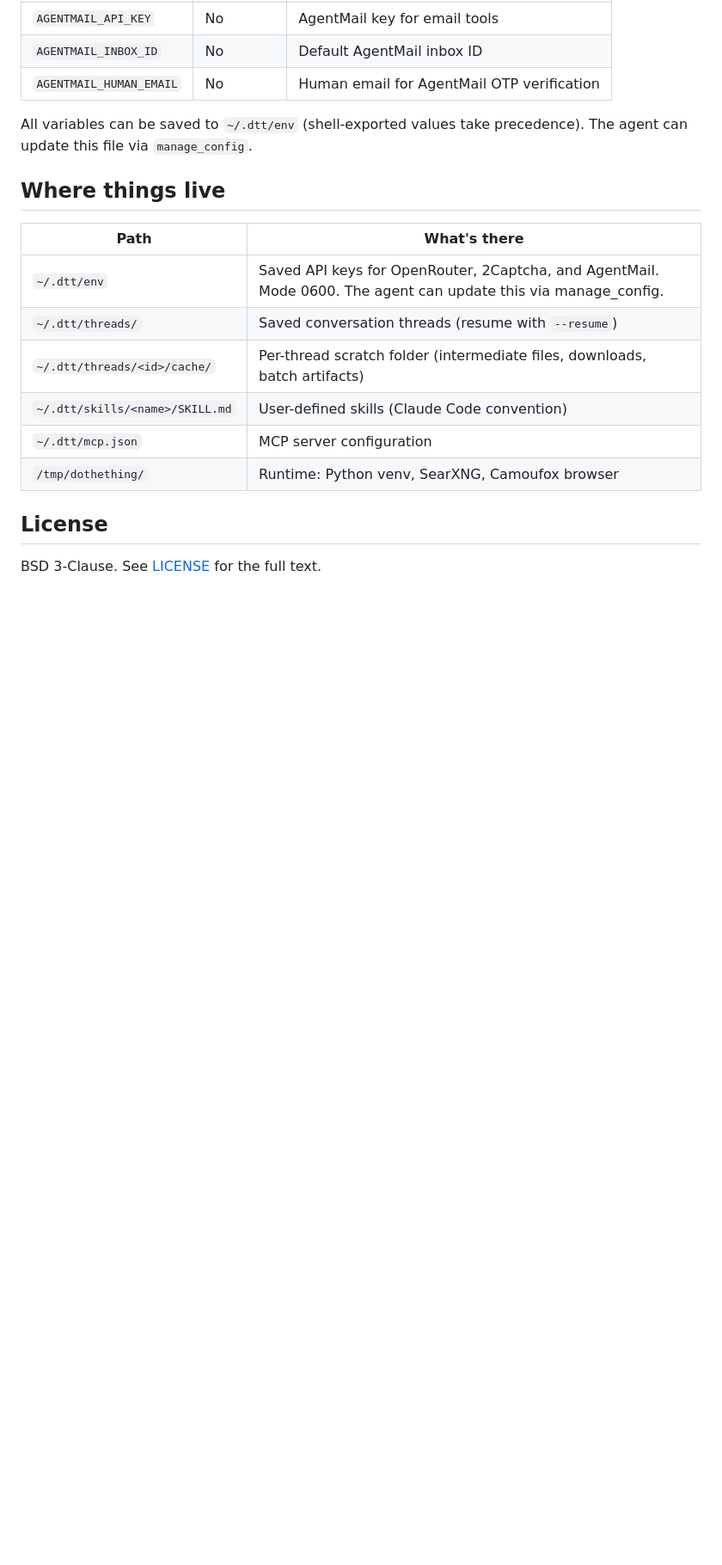
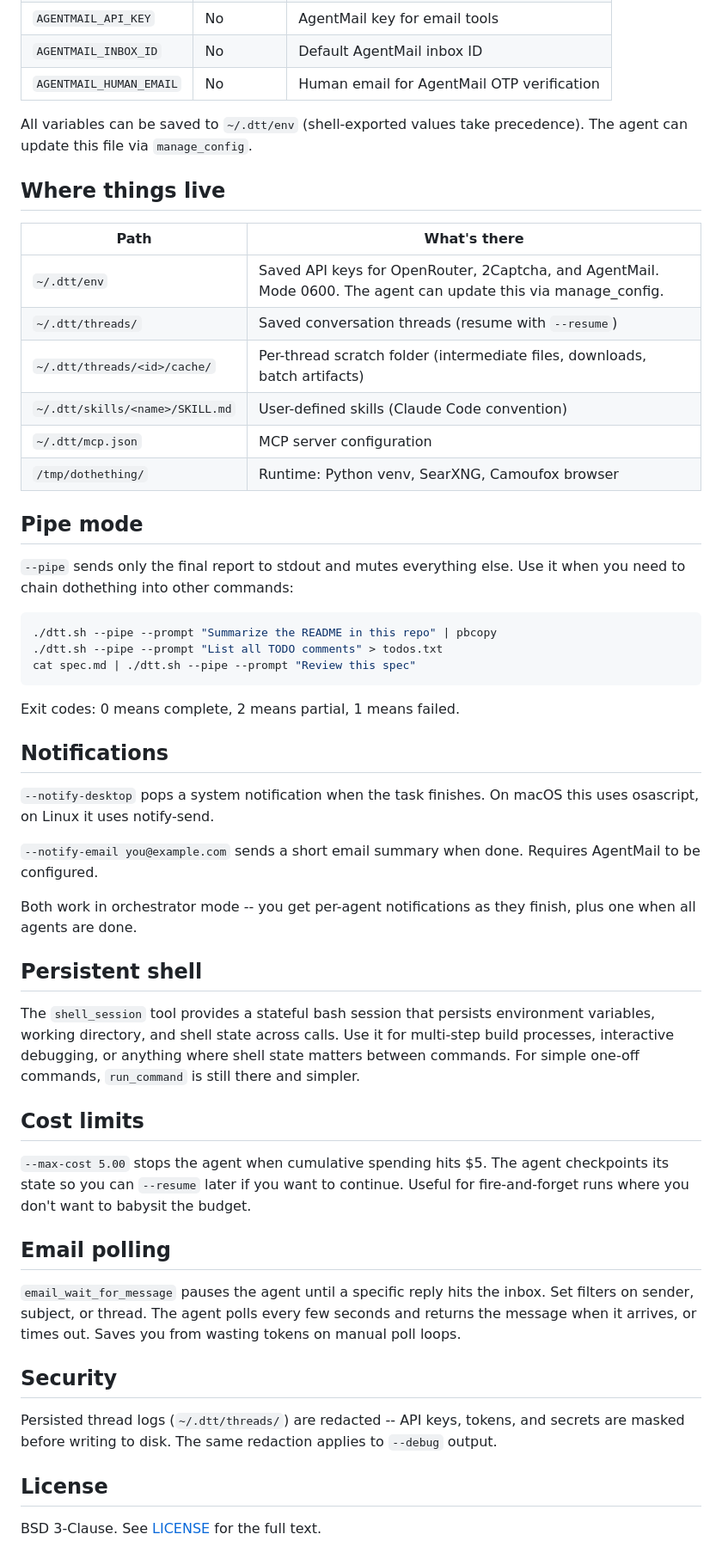
Before and after one commit to fluffypony/dothething, a Markdown page: README.md, the part around one of its changes. Shown at 86% size. Rendered like a GitHub page; blank space fills up the shorter version.

Commit message:
Update README with new features: pipe mode, notifications, shell session, cost limits, email polling, security

````diff
--- a/README.md
+++ b/README.md
@@ -196,6 +201,42 @@ All variables can be saved to `~/.dtt/env` (shell-exported values take precedenc
 | `~/.dtt/mcp.json` | MCP server configuration |
 | `/tmp/dothething/` | Runtime: Python venv, SearXNG, Camoufox browser |
 
+## Pipe mode
+
+`--pipe` sends only the final report to stdout and mutes everything else. Use it when you need to chain dothething into other commands:
+
+```bash
+./dtt.sh --pipe --prompt "Summarize the README in this repo" | pbcopy
+./dtt.sh --pipe --prompt "List all TODO comments" > todos.txt
+cat spec.md | ./dtt.sh --pipe --prompt "Review this spec"
+```
+
+Exit codes: 0 means complete, 2 means partial, 1 means failed.
+
+## Notifications
+
+`--notify-desktop` pops a system notification when the task finishes. On macOS this uses osascript, on Linux it uses notify-send.
+
+`--notify-email you@example.com` sends a short email summary when done. Requires AgentMail to be configured.
+
+Both work in orchestrator mode -- you get per-agent notifications as they finish, plus one when all agents are done.
+
+## Persistent shell
+
+The `shell_session` tool provides a stateful bash session that persists environment variables, working directory, and shell state across calls. Use it for multi-step build processes, interactive debugging, or anything where shell state matters between commands. For simple one-off commands, `run_command` is still there and simpler.
+
+## Cost limits
+
+`--max-cost 5.00` stops the agent when cumulative spending hits $5. The agent checkpoints its state so you can `--resume` later if you want to continue. Useful for fire-and-forget runs where you don't want to babysit the budget.
+
+## Email polling
+
+`email_wait_for_message` pauses the agent until a specific reply hits the inbox. Set filters on sender, subject, or thread. The agent polls every few seconds and returns the message when it arrives, or times out. Saves you from wasting tokens on manual poll loops.
+
+## Security
+
+Persisted thread logs (`~/.dtt/threads/`) are redacted -- API keys, tokens, and secrets are masked before writing to disk. The same redaction applies to `--debug` output.
+
 ## License
 
 BSD 3-Clause. See [LICENSE](LICENSE) for the full text.
````
Also changed, not shown: other parts of README.md (+9 -4 lines).
